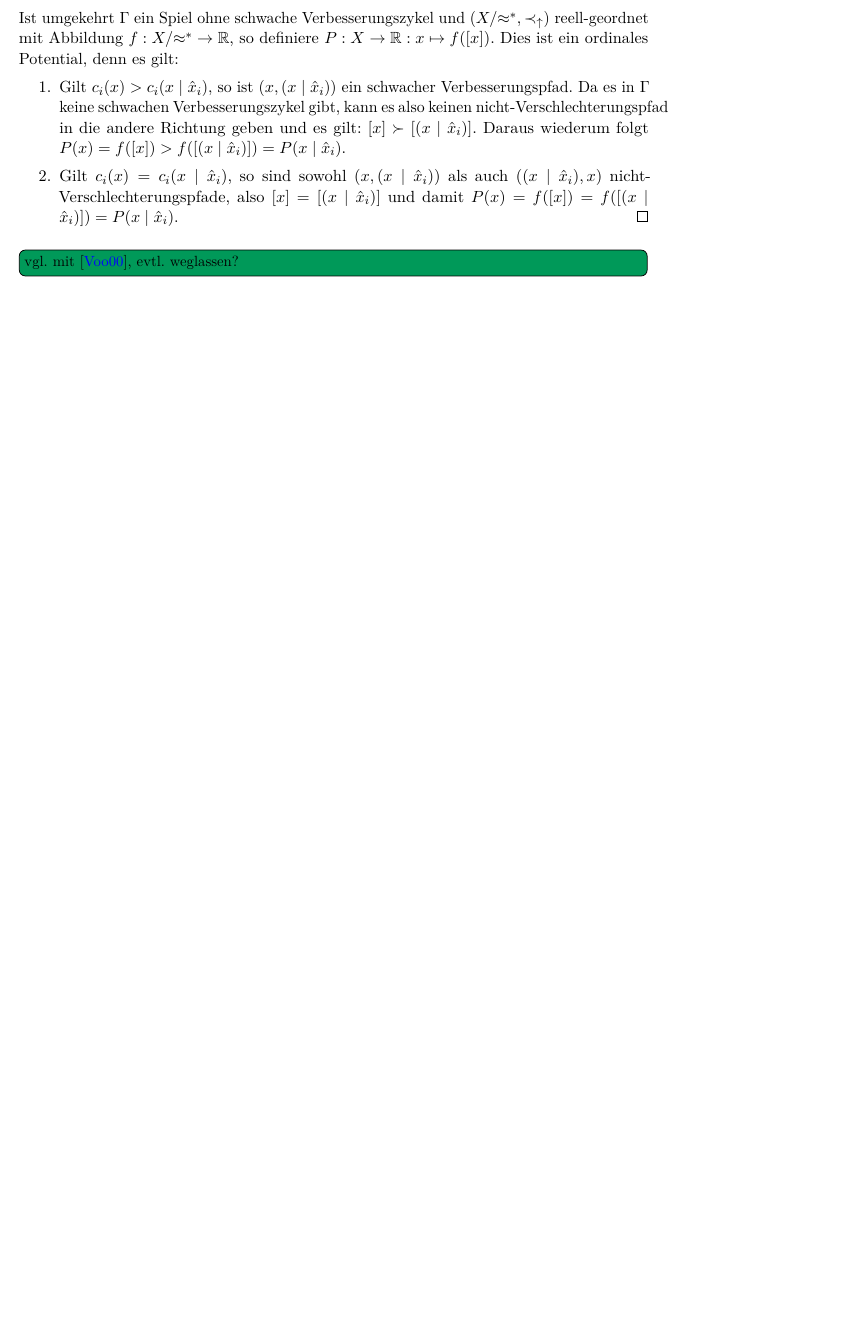
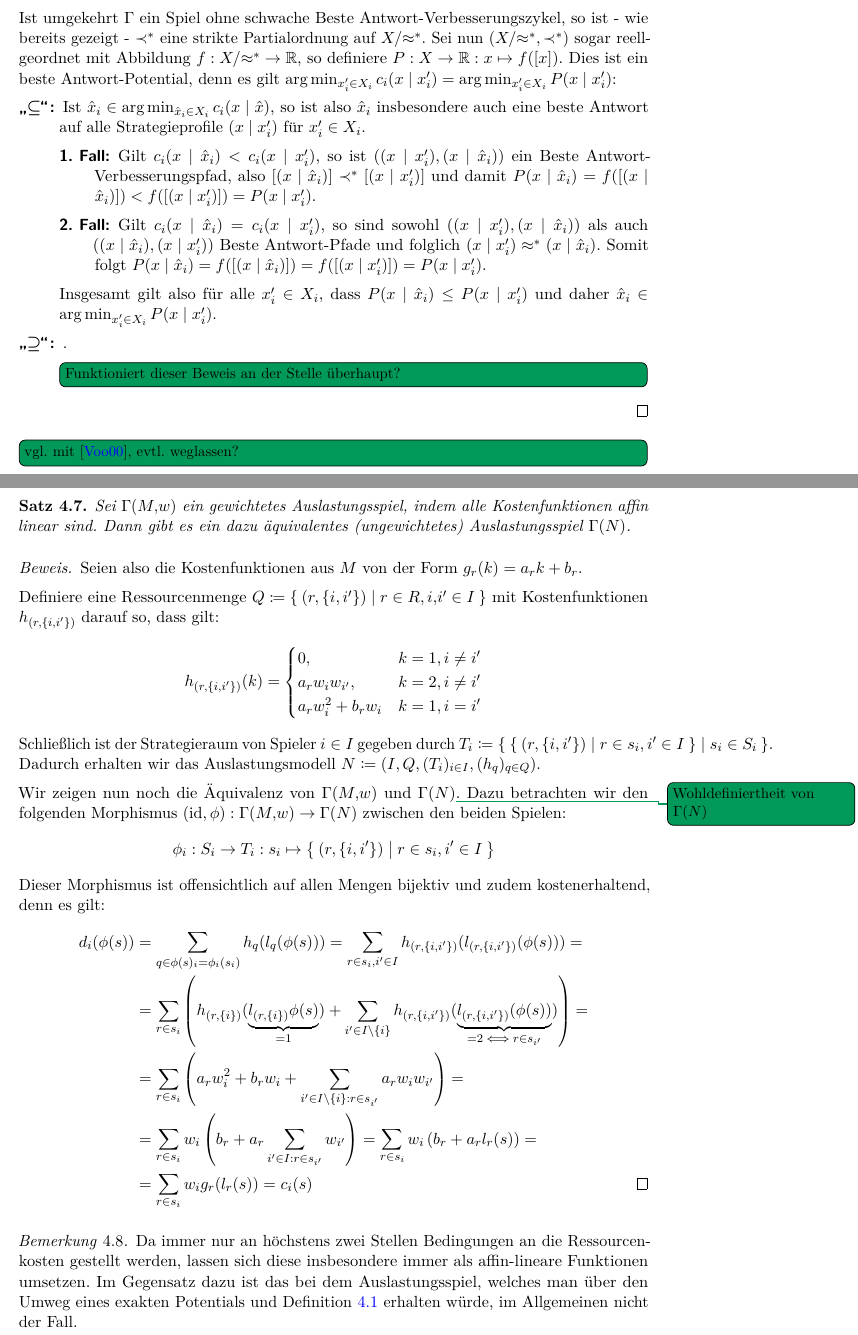
Before and after one commit to GraffL/Masterarbeit, a LaTeX document (Arbeit/Masterarbeit.tex, which reads Arbeit/Auslastungsspiele.tex, Arbeit/Potentiale.tex): part of page 18 of 34 before the commit and two parts of pages 18 and 33 of 36 after it, the two joined at a grey line, cut so that both start at the same text, the shorter picture padded with empty space. Compiled offline with pdfLaTeX.

Commit message:
Bib-Tag n

```diff
--- a/Arbeit/Auslastungsspiele.tex
+++ b/Arbeit/Auslastungsspiele.tex
@@ -117,6 +120,36 @@ Zusammen mit \Cref{satz:CharExGewPotinWCG} wissen wir nun ...
 
 Kann man irgendwas zu Spielen mit expontentiellen Kosten sagen?}
 
+\begin{satz}
+	Sei $\Gamma(M,w)$ ein gewichtetes Auslastungsspiel, indem alle Kostenfunktionen affin linear sind. Dann gibt es ein dazu äquivalentes (ungewichtetes) Auslastungsspiel $\Gamma(N)$.
+\end{satz}
+
+\begin{proof}
+	Seien also die Kostenfunktionen aus $M$ von der Form $g_r(k) = a_r k + b_r$.
+
+	Definiere eine Ressourcenmenge $Q \coloneqq \Set{(r, \{i, i'\}) | r \in R, i,i' \in I}$ mit Kostenfunktionen $h_{(r, \{i,i'\})}$ darauf so, dass gilt:
+		\[h_{(r, \{i,i'\})} (k) = \begin{cases}
+			0, 					& k=1, i \neq i' \\
+			a_r w_i w_{i'}, 	& k=2, i \neq i' \\
+			a_r w_i^2 + b_r w_i	& k=1, i = i'
+		\end{cases} \]
+	Schließlich ist der Strategieraum von Spieler $i \in I$ gegeben durch $T_i \coloneqq \Set{\Set{(r, \{i, i'\}) | r \in s_i, i' \in I} | s_i \in S_i }$. Dadurch erhalten wir das Auslastungsmodell $N \coloneqq (I, Q, (T_i)_{i \in I}, (h_q)_{q \in Q})$.
+
+	Wir zeigen nun noch die Äquivalenz von $\Gamma(M,w)$ und $\Gamma(N)$\todo{Wohldefiniertheit von $\Gamma(N)$}. Dazu betrachten wir den folgenden Morphismus $(\id, \phi): \Gamma(M,w) \to \Gamma(N)$ zwischen den beiden Spielen:
+		\[\phi_i: S_i \to T_i: s_i \mapsto \Set{(r, \{i, i'\}) | r \in s_i, i' \in I}\]
+	Dieser Morphismus ist offensichtlich auf allen Mengen bijektiv und zudem kostenerhaltend, denn es gilt:
+	\begin{align*}
+		d_i(\phi(s)) 	&= \sum_{q \in \phi(s)_i = \phi_i(s_i)} h_q(l_q(\phi(s))) = \sum_{r \in s_i, i' \in I} h_{(r, \{i,i'\})}(l_{(r, \{i,i'\})}(\phi(s))) = \\
+						&= \sum_{r \in s_i} \left(h_{(r, \{i\})}(\underbrace{l_{(r, \{i\})}\phi(s)}_{=1}) + \sum_{i' \in I\setminus\{i\}} h_{(r, \{i, i'\})}(\underbrace{l_{(r, \{i, i'\})}(\phi(s))}_{=2 \iff r \in s_{i'}})\right) = \\
+						&= \sum_{r \in s_i}\left( a_r w_i^2 + b_r w_i + \sum_{i' \in I\setminus\{i\}: r \in s_{i'}} a_r w_i w_{i'}\right) = \\
+						&= \sum_{r \in s_i}w_i \left( b_r + a_r \sum_{i' \in I: r \in s_{i'}}w_{i'} \right) = \sum_{r \in s_i}w_i \left( b_r + a_r l_r(s)\right) = \\
+						&= \sum_{r \in s_i}w_i g_r(l_r(s)) = c_i(s) \qedhere
+	\end{align*}
+\end{proof}
+
+\begin{bem}
+	Da immer nur an höchstens zwei Stellen Bedingungen an die Ressourcenkosten gestellt werden, lassen sich diese insbesondere immer als affin-lineare Funktionen umsetzen. Im Gegensatz dazu ist das bei dem Auslastungsspiel, welches man über den Umweg eines exakten Potentials und \Cref{satz:MondererShapley} erhalten würde, im Allgemeinen nicht der Fall.
+\end{bem}
 
 \subsection{Überblick}
 
--- a/Arbeit/Masterarbeit.tex
+++ b/Arbeit/Masterarbeit.tex
@@ -42,7 +42,10 @@
 
 \usepackage[font={small,it}]{caption} % Kleinere Captions
 
+% Für \Set{ ... | ... }
 \usepackage{braket}
+% Für fette Symbole in Math-Umgebung (\bm)
+\usepackage{bm}
 
 
 %\usepackage{algorithm}
--- a/Arbeit/Potentiale.tex
+++ b/Arbeit/Potentiale.tex
@@ -291,12 +291,19 @@ und auf dem dadurch erzeugten Raum von Äquivalenzklassen $\XmodBA \coloneqq \le
 
-		Ferner ist diese Abbildung streng monoton, denn gilt $[x] \SVord [y]$, so gibt es einen nicht-Verschlechterungspfad $\gamma$ von $y$ nach $x$, aber keinen in die umgekehrte Richtung. Insbesondere ist also $\overset{\leftarrow}{\gamma}$ kein nicht-Verschlechterungspfad, d.h. $\gamma$ ein schwacher Verbesserungspfad von $y$ nach $x$. Damit folgt analog zum ersten Punkt: $P(x) < P(y)$
+		Ferner ist diese Abbildung streng monoton, denn gilt $[x] \SVord [y]$, so gibt es einen schwachen Beste Antwort-Verbesserungspfad $\gamma$ von $y$ nach $x$. Damit folgt analog zum ersten Punkt: $P(x) < P(y)$
 	\end{enumerate}
 
-	Ist umgekehrt $\Gamma$ ein Spiel ohne schwache Verbesserungszykel und $(\XmodBA, \SVord)$ reell-geordnet mit Abbildung $f: \XmodBA \to \IR$, so definiere $P: X \to \IR: x \mapsto f([x])$. Dies ist ein ordinales Potential, denn es gilt:
-	\begin{enumerate}
-		\item Gilt $c_i(x) > c_i(x \mid \hat{x}_i)$, so ist $(x, (x \mid \hat{x}_i))$ ein schwacher Verbesserungspfad. Da es in $\Gamma$ keine schwachen Verbesserungszykel gibt, kann es also keinen nicht-Verschlechterungspfad in die andere Richtung geben und es gilt: $[x] \succ [(x \mid \hat{x}_i)]$. Daraus wiederum folgt $P(x) = f([x]) > f([(x \mid \hat{x}_i)]) = P(x \mid \hat{x}_i)$.
-		\item Gilt $c_i(x) = c_i(x \mid \hat{x}_i)$, so sind sowohl $(x, (x \mid \hat{x}_i))$ als auch $((x \mid \hat{x}_i), x)$ nicht-Verschlechterungspfade, also $[x] = [(x \mid \hat{x}_i)]$ und damit $P(x) = f([x]) = f([(x \mid \hat{x}_i)]) = P(x \mid \hat{x}_i)$. \qedhere
-	\end{enumerate}
+	Ist umgekehrt $\Gamma$ ein Spiel ohne schwache Beste Antwort-Verbesserungszykel, so ist - wie bereits gezeigt - $\BAord$ eine strikte Partialordnung auf $\XmodBA$. Sei nun $(\XmodBA, \BAord)$ sogar reell-geordnet mit Abbildung $f: \XmodBA \to \IR$, so definiere $P: X \to \IR: x \mapsto f([x])$. Dies ist ein beste Antwort-Potential, denn es gilt $\arg \min_{x'_i \in X_i}c_i(x \mid x'_i) = \arg \min_{x'_i \in X_i} P(x \mid x'_i)$:
+	\begin{description}
+		\item[\glqq$\bm{\subseteq}$\grqq:] Ist $\hat{x}_i \in \arg \min_{\hat{x}_i \in X_i}c_i(x \mid \hat{x})$, so ist also $\hat{x}_i$ insbesondere auch eine beste Antwort auf alle Strategieprofile $(x \mid x'_i)$ für $x'_i \in X_i$.
+			\begin{description}
+				\item[1. Fall:] Gilt $c_i(x \mid \hat{x}_i) < c_i(x \mid x'_i)$, so ist $((x \mid x'_i), (x \mid \hat{x}_i))$ ein Beste Antwort-Verbesserungspfad, also $[(x \mid \hat{x}_i)] \BAord [(x \mid x'_i)]$ und damit $P(x \mid \hat{x}_i) = f([(x \mid \hat{x}_i)]) < f ([(x \mid x'_i)]) = P(x \mid x'_i)$.
+				\item[2. Fall:] Gilt $c_i(x \mid \hat{x}_i) = c_i(x \mid x'_i)$, so sind sowohl $((x \mid x'_i), (x \mid \hat{x}_i))$ als auch $((x \mid \hat{x}_i), (x \mid x'_i))$ Beste Antwort-Pfade und folglich $(x \mid x'_i) \BArel (x \mid \hat{x}_i)$. Somit folgt $P(x \mid \hat{x}_i) = f([(x \mid \hat{x}_i)]) = f([(x \mid x'_i)]) = P(x \mid x'_i)$.
+			\end{description}
+			Insgesamt gilt also für alle $x'_i \in X_i$, dass $P(x \mid \hat{x}_i) \leq P(x \mid x'_i)$ und daher $\hat{x}_i \in \arg \min_{x'_i \in X_i} P(x \mid x'_i)$.
+		\item[\glqq$\bm{\supseteq}$\grqq:] .
+
+		\todo[inline]{Funktioniert dieser Beweis an der Stelle überhaupt? }
+	\end{description}
 \end{proof}
 
 \todo[inline]{vgl. mit \cite{BestRespPot}, evtl. weglassen?}
```
Also changed, not shown: Arbeit/Grundlagen.tex (+1 -1 lines), Arbeit/Masterarbeit.pdf, Arbeit/Auslastungsspiele.tex (9 more changed lines), Arbeit/Potentiale.tex (22 more changed lines).
